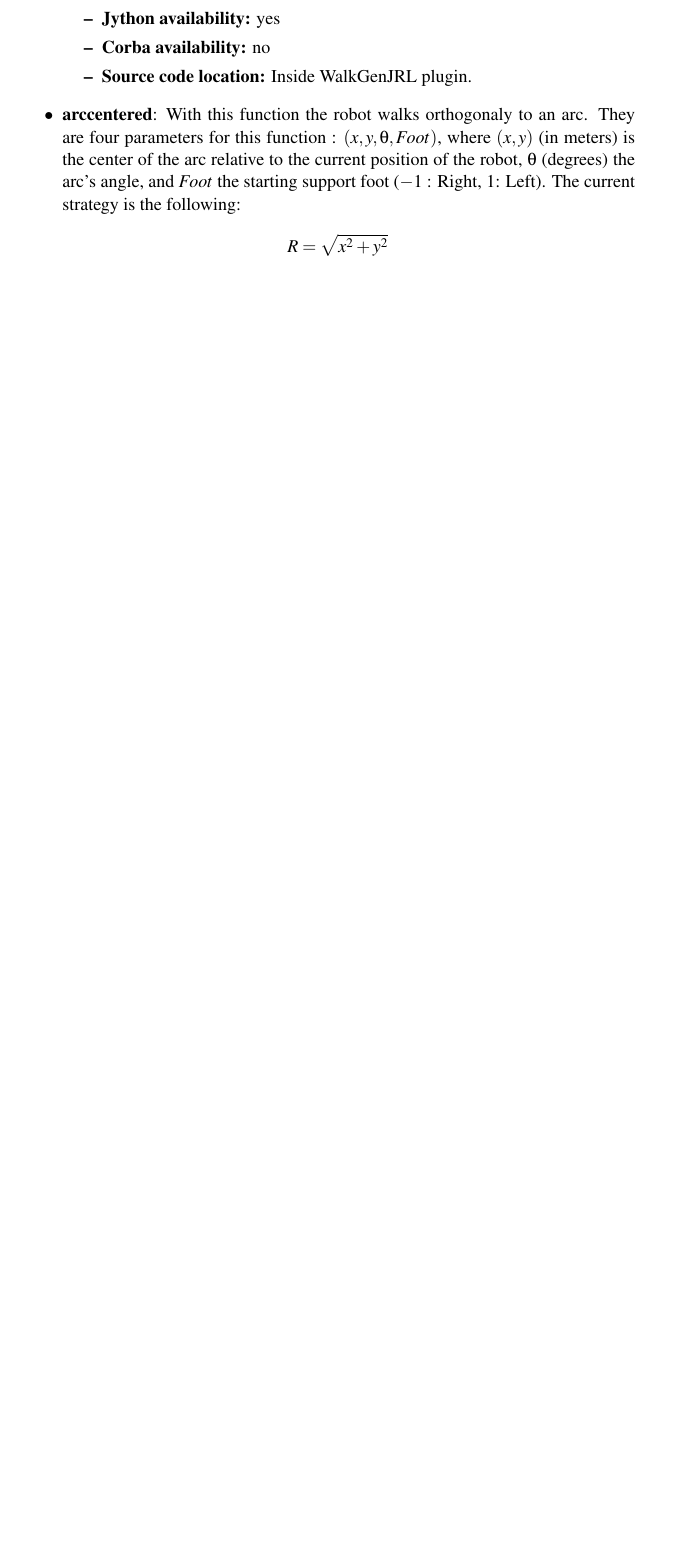
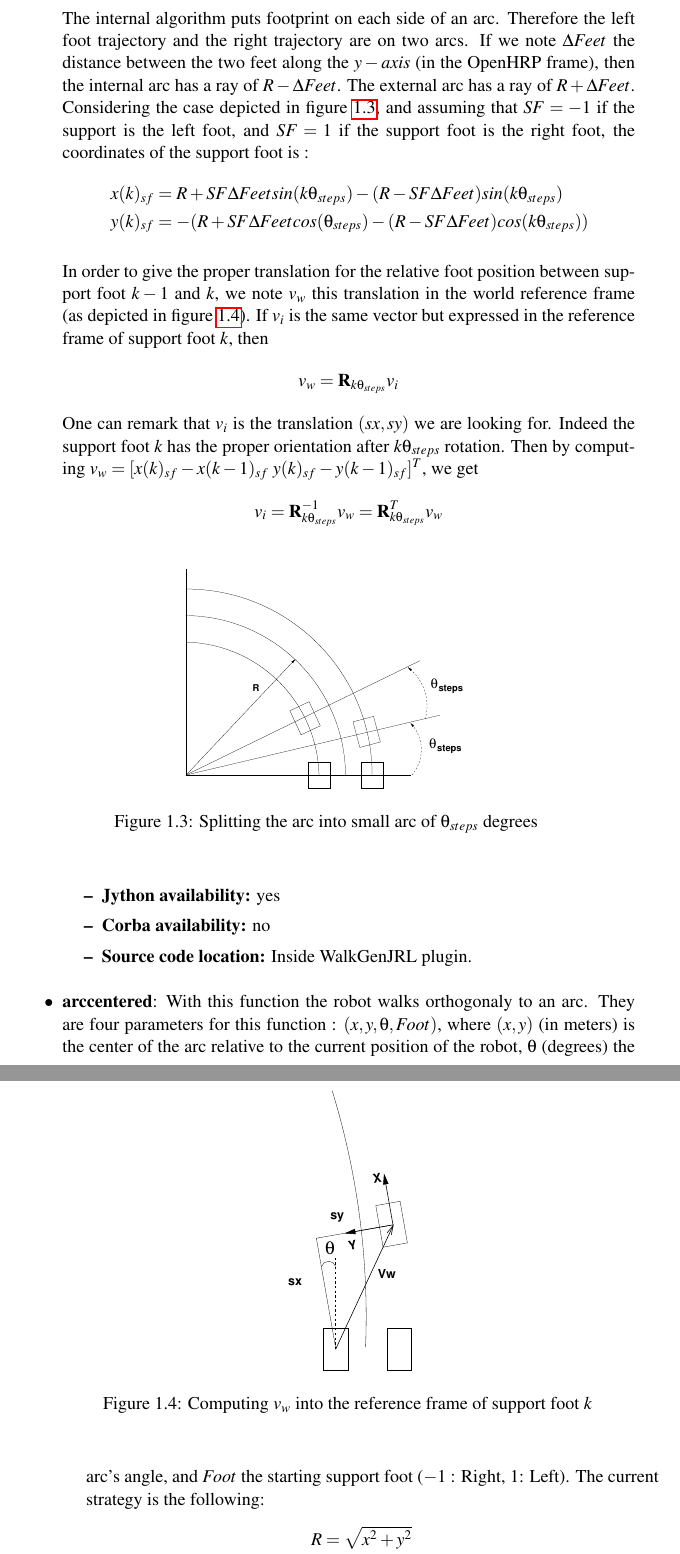
Before and after one commit to jrl-umi3218/jrl-walkgen, a LaTeX thesis (doc/PatternGeneratorMain.tex, which reads doc/PatternGenerator.tex): part of page 9 of 37 before the commit and two parts of pages 9 and 10 of 39 after it, the two joined at a grey line, cut at the place of the change, the shorter picture padded with empty space. The pictures show the PDF file doc/PatternGeneratorMain.pdf that the author committed with the source.

Commit message:
OS: Documentation update + added a gnuscript to display the trajectory of the Feet, COM and ZMPref. Signed-off-by: Olivier Stasse <stasse@dhcpt1059.a02.aist.go.jp>

```diff
--- a/doc/PatternGenerator.tex
+++ b/doc/PatternGenerator.tex
@@ -160,6 +161,55 @@ The last step is of $\theta_{last}$ degrees.
 The function will exit almost immediatly, and the motion will NOT
 be performed unless you call the {\bf finish} function.
 Before calling finish, it is strongly advice to use {\bf lastsupport}.
+
+The internal algorithm puts footprint on each side of an arc.
+Therefore the left foot trajectory and the right trajectory are on two arcs.
+If we note $\Delta Feet$ the distance between the two feet along the $y-axis$
+(in the OpenHRP frame), then the internal arc has a ray of $R - \Delta Feet$.
+The external arc has a ray of $R + \Delta Feet$.
+Considering the case depicted in figure \ref{pic:ArcAlgo2},
+and assuming that $SF= -1$ if the support is the left foot,
+and $SF=1$ if the support foot is the right foot, the coordinates
+of the support foot is :
+\begin{equation*}
+\begin{aligned}
+x(k)_{sf} &= R + SF  \Delta Feet  sin(k \theta_{steps}) - (R-SF \Delta Feet ) sin(k \theta_{steps}) \\
+y(k)_{sf} &= -(R + SF  \Delta Feet  cos(\theta_{steps}) - (R-SF \Delta Feet ) cos(k \theta_{steps}) )\\
+\end{aligned}
+\end{equation*}
+
+In order to give the proper translation for the relative foot position
+between support foot $k-1$ and $k$, we note $v_{w}$ this translation in the
+world reference frame (as depicted in figure \ref{pic:ArcAlgo}).
+If $v_{i}$ is the same vector but expressed in the reference frame of support foot $k$,
+then
+\begin{equation*}
+v_w = {\bf R}_{k \theta_{steps}} v_i
+\end{equation*}
+One can remark that $v_i$ is the translation $(sx,sy)$ we are looking for.
+Indeed the support foot $k$ has the proper orientation after $k \theta_{steps}$ rotation.
+Then by computing $v_w = [ x(k)_{sf}-x(k-1)_{sf} \; y(k)_{sf}-y(k-1)_{sf} ]^T$,
+we get
+\begin{equation*}
+v_i = {\bf R}^{-1}_{k \theta_{steps}} v_w = {\bf R}^{T}_{k \theta_{steps}} v_w
+\end{equation*}
+
+
+\begin{figure}[htb]
+\begin{center}
+\includegraphics[width=6cm]{./figures/PatternGenerator/arcalgo2}
+\caption{Splitting the arc into small arc of $\theta_{steps}$ degrees}
+\label{pic:ArcAlgo2}
+\end{center}
+\end{figure}
+\begin{figure}[htb]
+\begin{center}
+\includegraphics[height=6cm]{./figures/PatternGenerator/arcalgo}
+\caption{Computing $v_w$ into the reference frame of support foot $k$ }
+\label{pic:ArcAlgo}
+\end{center}
+\end{figure}
+
 \begin{itemize}
 \item \textbf{Jython availability:} yes
 \item \textbf{Corba availability:} no
```
Also changed, not shown: doc/PatternGeneratorMain.pdf, doc/PatternGenerator.tex (1 more changed lines), 1 other file.
